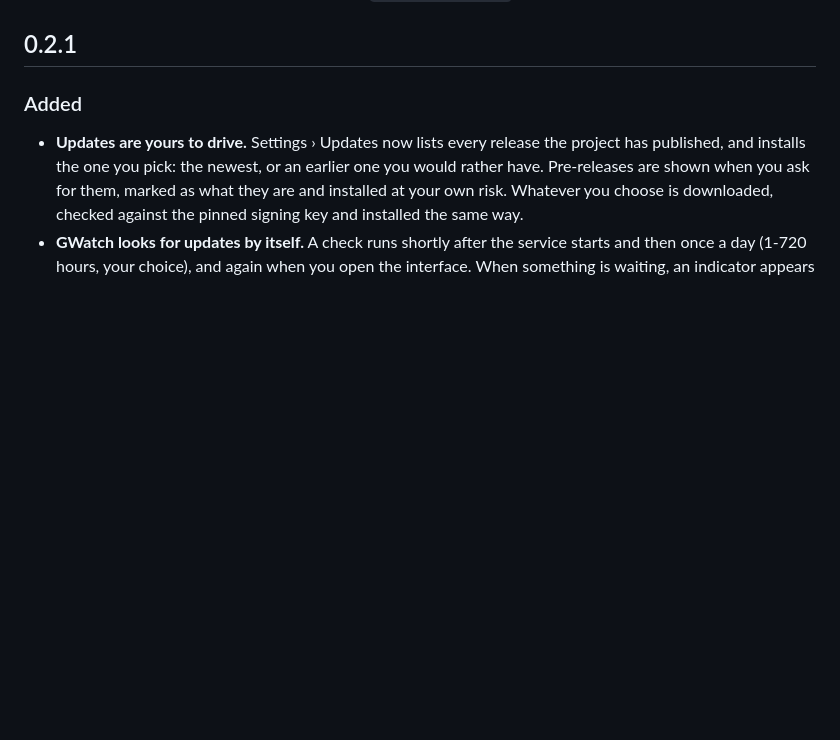
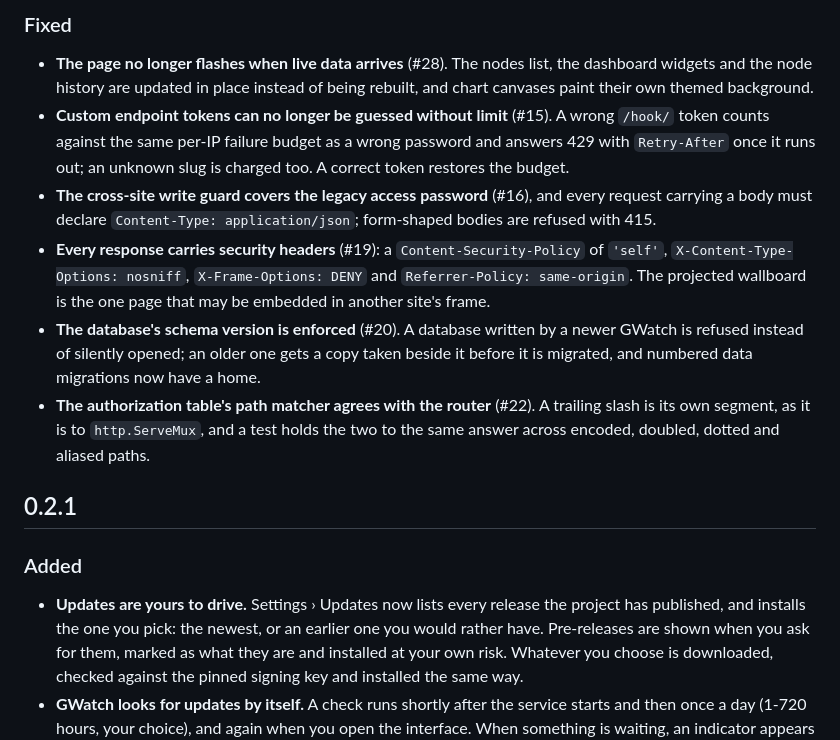
Before and after one commit to jxburros/GWatch, a Markdown page: CHANGELOG.md, the part around one of its changes. GitHub-like rendering; blank space fills up the shorter version.

Commit message:
Changelog for the sprint
Co-Authored-By: Claude Fable 5.1 <noreply@anthropic.com>
Claude-Session: https://claude.ai/code/session_01B8RodcbQNBEgtracfsDjxt

```diff
--- a/CHANGELOG.md
+++ b/CHANGELOG.md
@@ -11,3 +79,28 @@ disagrees with the file — see [`docs/RELEASING.md`](docs/RELEASING.md).
+### Fixed
+
+- **The page no longer flashes when live data arrives** (#28). The nodes
+  list, the dashboard widgets and the node history are updated in place
+  instead of being rebuilt, and chart canvases paint their own themed
+  background.
+- **Custom endpoint tokens can no longer be guessed without limit** (#15).
+  A wrong `/hook/` token counts against the same per-IP failure budget as a
+  wrong password and answers 429 with `Retry-After` once it runs out; an
+  unknown slug is charged too. A correct token restores the budget.
+- **The cross-site write guard covers the legacy access password** (#16),
+  and every request carrying a body must declare `Content-Type:
+  application/json`; form-shaped bodies are refused with 415.
+- **Every response carries security headers** (#19): a
+  `Content-Security-Policy` of `'self'`, `X-Content-Type-Options: nosniff`,
+  `X-Frame-Options: DENY` and `Referrer-Policy: same-origin`. The projected
+  wallboard is the one page that may be embedded in another site's frame.
+- **The database's schema version is enforced** (#20). A database written by
+  a newer GWatch is refused instead of silently opened; an older one gets a
+  copy taken beside it before it is migrated, and numbered data migrations
+  now have a home.
+- **The authorization table's path matcher agrees with the router** (#22).
+  A trailing slash is its own segment, as it is to `http.ServeMux`, and a
+  test holds the two to the same answer across encoded, doubled, dotted and
+  aliased paths.
 
 ## 0.2.1
 
```
Also changed, not shown: other parts of CHANGELOG.md (+68 -0 lines).
